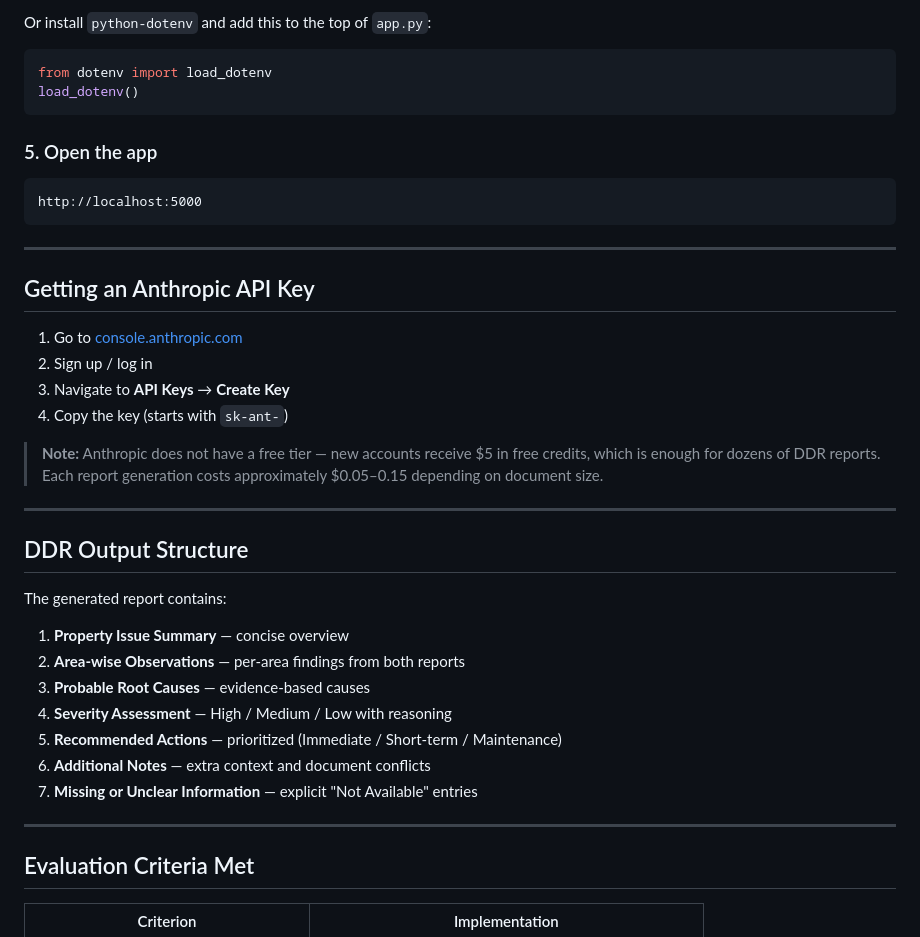
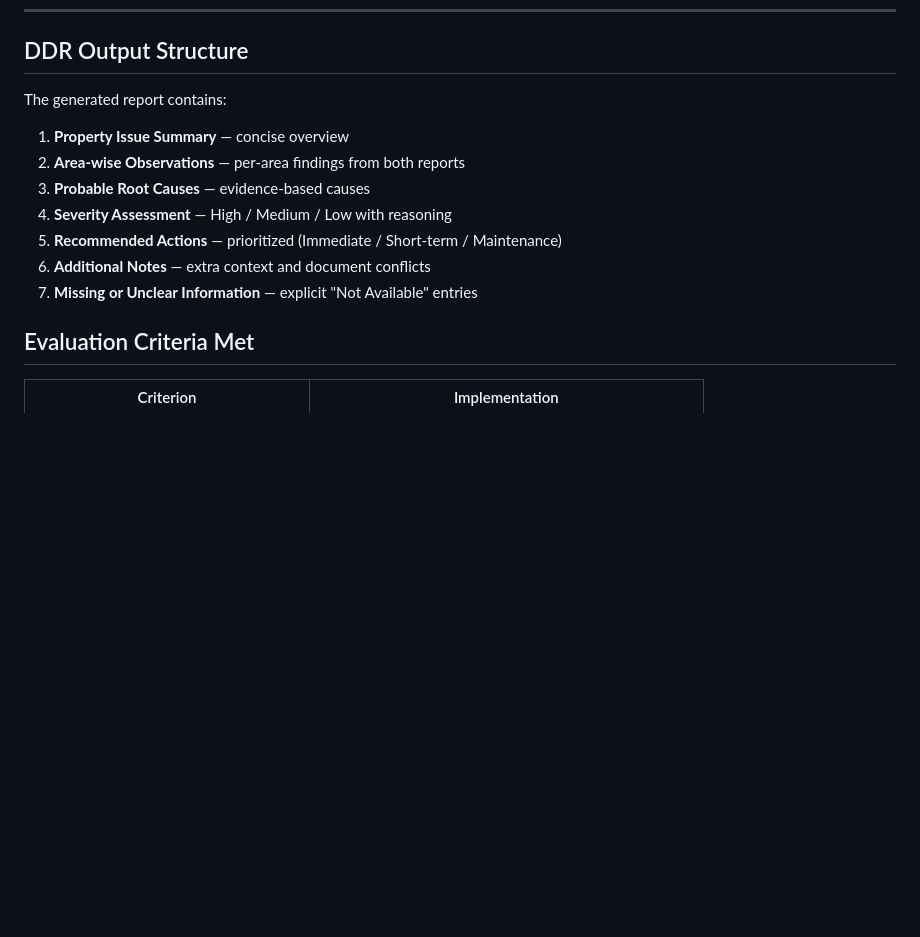
Before and after one commit to Vaibhaw62/DDR-SYSTEM, a Markdown page: ddr_system/README.md, the part around one of its changes. Rendered like a GitHub page; blank space fills up the shorter version.

````diff
--- a/ddr_system/README.md
+++ b/ddr_system/README.md
@@ -234,27 +172,3 @@ python app.py
-Or install `python-dotenv` and add this to the top of `app.py`:
-```python
-from dotenv import load_dotenv
-load_dotenv()
-```
-
-### 5. Open the app
-```
-http://localhost:5000
-```
-
----
-
-## Getting an Anthropic API Key
-
-1. Go to [console.anthropic.com](https://console.anthropic.com)
-2. Sign up / log in
-3. Navigate to **API Keys** → **Create Key**
-4. Copy the key (starts with `sk-ant-`)
-
-> **Note:** Anthropic does not have a free tier — new accounts receive $5 in free credits, which is enough for dozens of DDR reports. Each report generation costs approximately $0.05–0.15 depending on document size.
-
----
-
 ## DDR Output Structure
 
 The generated report contains:
@@ -266,8 +180,6 @@ The generated report contains:
 5. **Recommended Actions** — prioritized (Immediate / Short-term / Maintenance)
 6. **Additional Notes** — extra context and document conflicts
 7. **Missing or Unclear Information** — explicit "Not Available" entries
-
----
 
 ## Evaluation Criteria Met
 
````
Also changed, not shown: other parts of ddr_system/README.md (+0 -62 lines).
